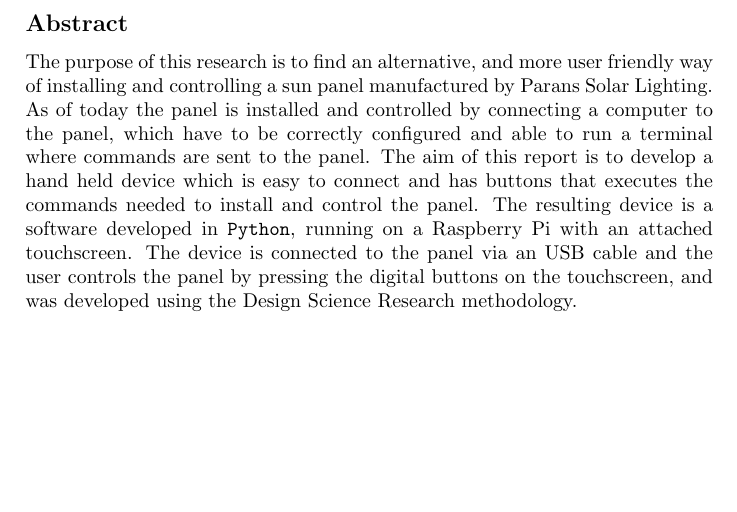
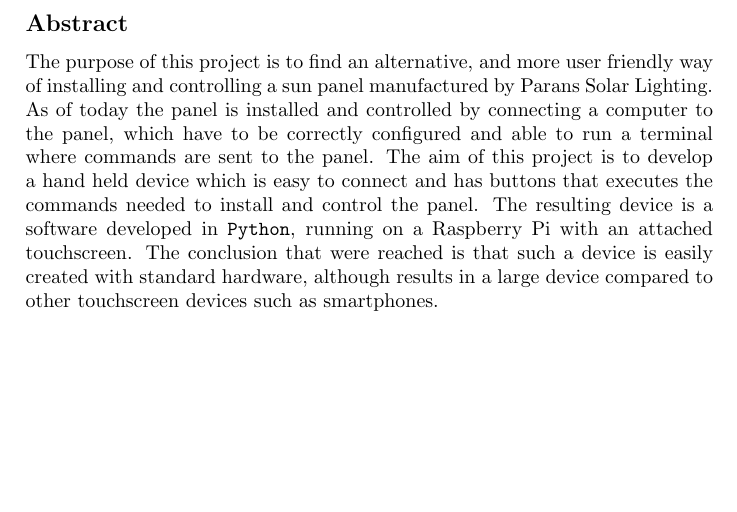
Before and after one commit to MrAkergren/SolarRemote, a LaTeX document (doc/abs.tex): part of the page, cut so that both start at the same text. Compiled offline with pdfLaTeX.

Commit message:
update 2 abs

```diff
--- a/doc/abs.tex
+++ b/doc/abs.tex
@@ -4,7 +4,8 @@
 
     \subsection*{Abstract} % (fold)
     \label{sub:abstract}
-            The purpose of this research is to find an alternative, and more user friendly way of installing and controlling a sun panel manufactured by Parans Solar Lighting. As of today the panel is installed and controlled by connecting a computer to the panel, which have to be correctly configured and able to run a terminal where commands are sent to the panel. The aim of this report is to develop a hand held device which is easy to connect and has buttons that executes the commands needed to install and control the panel. The resulting device is a software developed in \texttt{Python}, running on a Raspberry Pi with an attached touchscreen. The device is connected to the panel via an USB cable and the user controls the panel by pressing the digital buttons on the touchscreen, and was developed using the Design Science Research methodology.
+            The purpose of this project is to find an alternative, and more
+            user friendly way of installing and controlling a sun panel manufactured by Parans Solar Lighting. As of today the panel is installed and controlled by connecting a computer to the panel, which have to be correctly configured and able to run a terminal where commands are sent to the panel. The aim of this project is to develop a hand held device which is easy to connect and has buttons that executes the commands needed to install and control the panel. The resulting device is a software developed in \texttt{Python}, running on a Raspberry Pi with an attached touchscreen.  The conclusion that were reached is that such a device is easily created with standard hardware, although results in a large device compared to other touchscreen devices such as smartphones.
 
 
 \end{document}
```
